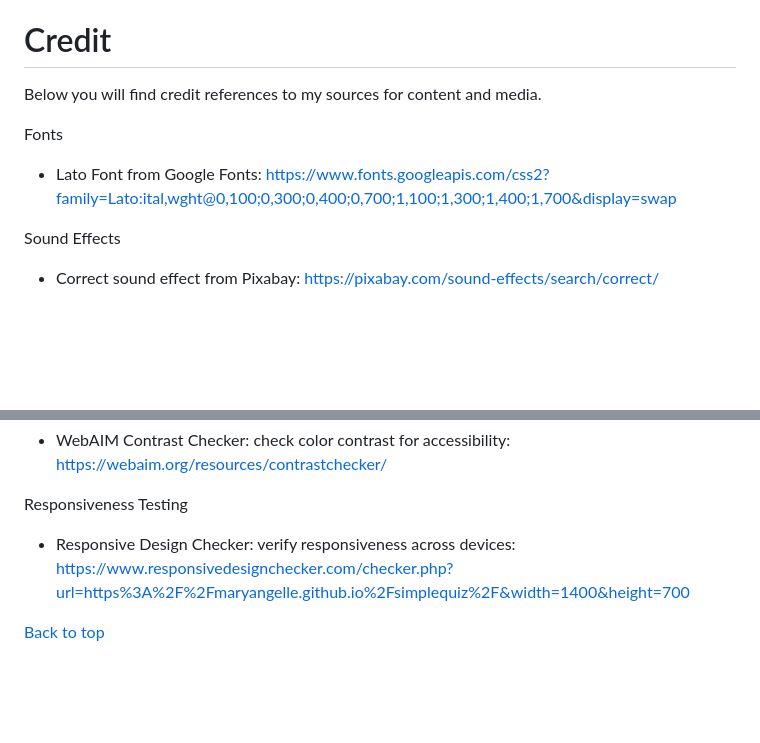
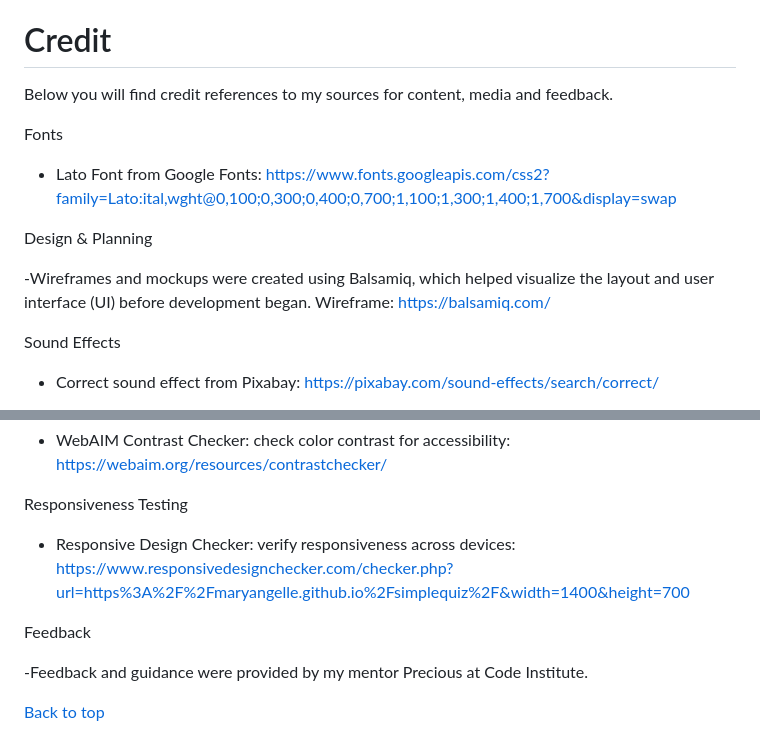
Before and after one commit to MaryanGelle/simpleQuiz, a Markdown page: README.md, 2 parts joined by grey strips. Rendered like a GitHub page; blank space fills up the shorter version.

Commit message:
changes to credit

```diff
--- a/README.md
+++ b/README.md
@@ -214,11 +214,15 @@ Requirements:
 
 # Credit
 
-Below you will find credit references to my sources for content and media.
+Below you will find credit references to my sources for content, media and feedback.
 
 Fonts
 
 - Lato Font from Google Fonts: https://www.fonts.googleapis.com/css2?family=Lato:ital,wght@0,100;0,300;0,400;0,700;1,100;1,300;1,400;1,700&display=swap
+
+Design & Planning
+
+ -Wireframes and mockups were created using Balsamiq, which helped visualize the layout and user interface (UI) before development began. Wireframe: https://balsamiq.com/
 
 Sound Effects
 
@@ -250,6 +254,10 @@ Responsiveness Testing
 
 - Responsive Design Checker: verify responsiveness across devices: https://www.responsivedesignchecker.com/checker.php?url=https%3A%2F%2Fmaryangelle.github.io%2Fsimplequiz%2F&width=1400&height=700
 
+Feedback
+
+ -Feedback and guidance were provided by my mentor Precious at Code Institute.
+
 [Back to top](#contents)
 
 # Acknowledgment
```
